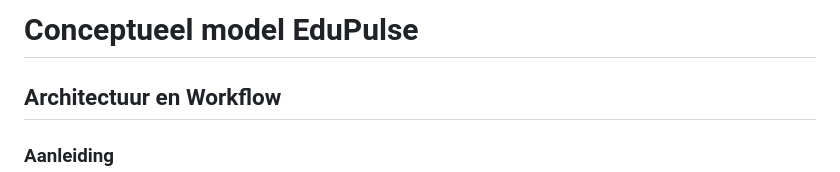
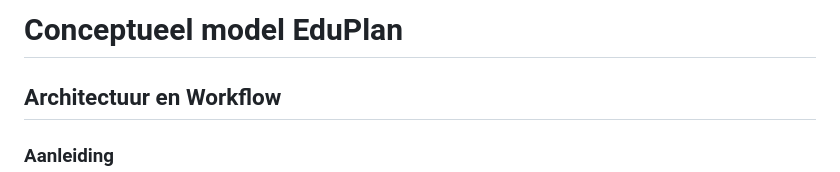
Before and after one commit to cedanl/Assistentie, a Markdown page: 06_conceptueel_model_architectuur_en_flow_plus_instructie_code.md, the part around the change. GitHub-like rendering.

```diff
--- a/06_conceptueel_model_architectuur_en_flow_plus_instructie_code.md
+++ b/06_conceptueel_model_architectuur_en_flow_plus_instructie_code.md
@@ -1,4 +1,4 @@
-# Conceptueel model EduPulse
+# Conceptueel model EduPlan
 
 ## Architectuur en Workflow
 
```
